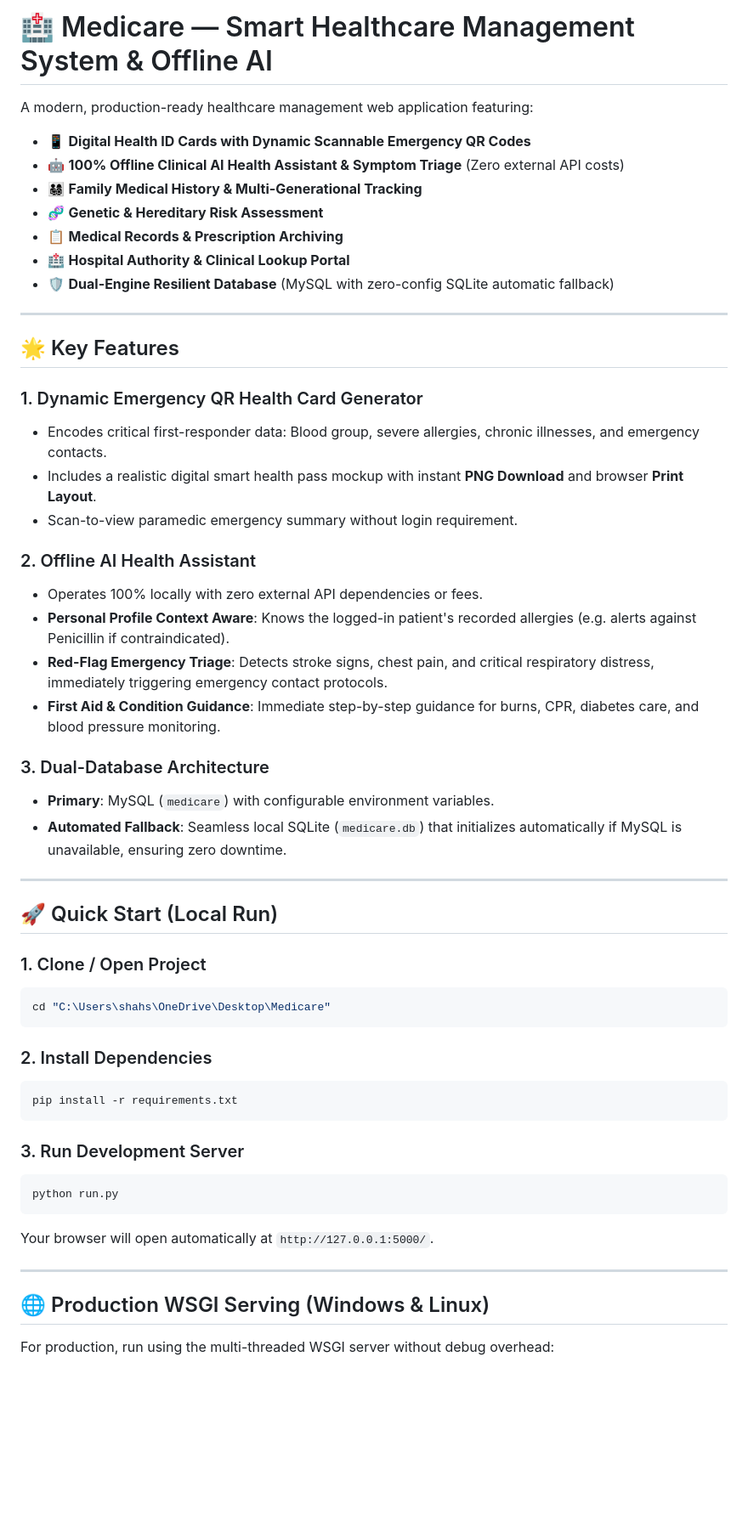
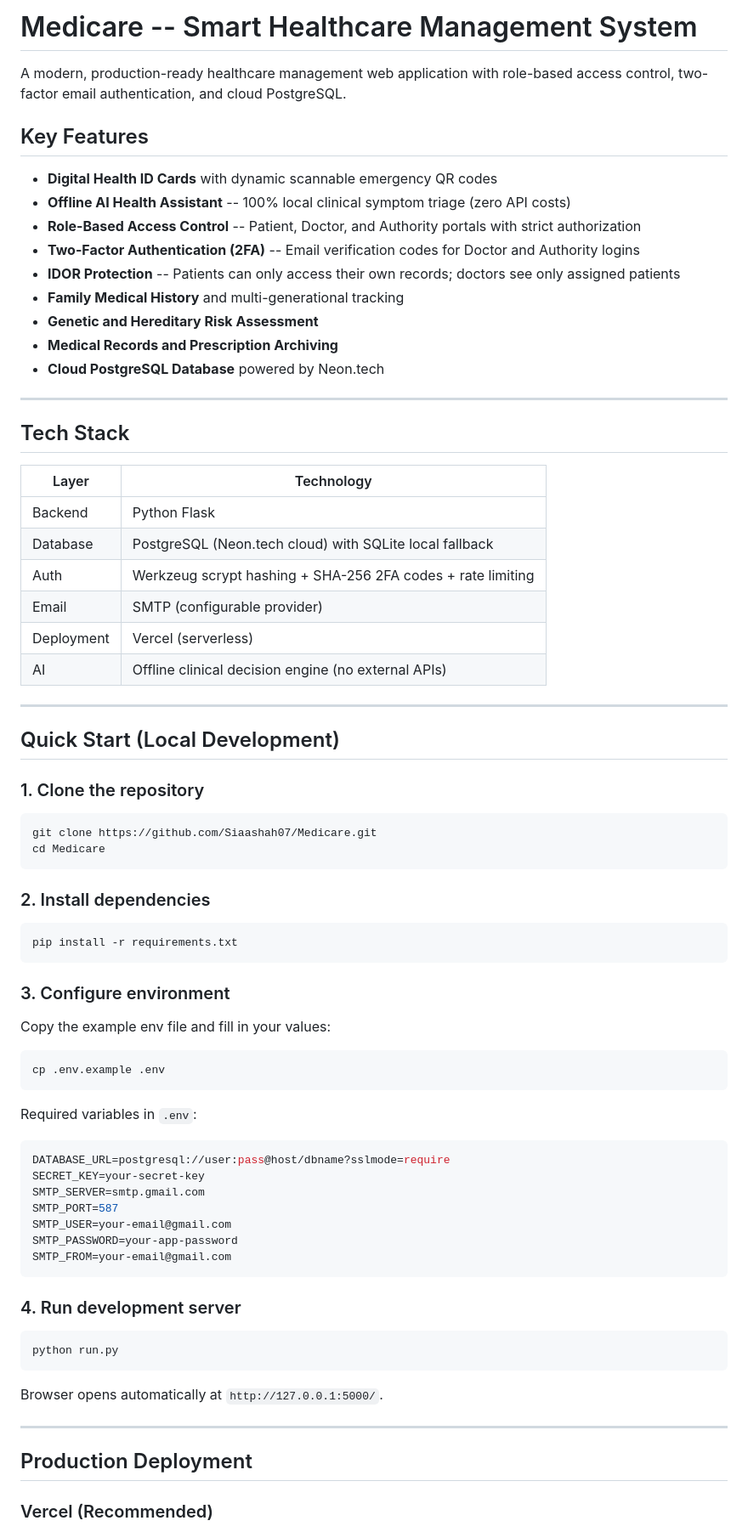
Before and after one commit to Siaashah07/Medicare, a Markdown page: README.md, the part around one of its changes. Shown at 85% size. Rendered like a GitHub page; blank space fills up the shorter version.

````diff
--- a/README.md
+++ b/README.md
@@ -1,56 +1,80 @@
-# 🏥 Medicare — Smart Healthcare Management System & Offline AI
+# Medicare -- Smart Healthcare Management System
 
-A modern, production-ready healthcare management web application featuring:
-- 📱 **Digital Health ID Cards with Dynamic Scannable Emergency QR Codes**
-- 🤖 **100% Offline Clinical AI Health Assistant & Symptom Triage** (Zero external API costs)
-- 👨‍👩‍👧‍👦 **Family Medical History & Multi-Generational Tracking**
-- 🧬 **Genetic & Hereditary Risk Assessment**
-- 📋 **Medical Records & Prescription Archiving**
-- 🏥 **Hospital Authority & Clinical Lookup Portal**
-- 🛡️ **Dual-Engine Resilient Database** (MySQL with zero-config SQLite automatic fallback)
+A modern, production-ready healthcare management web application with role-based access control, two-factor email authentication, and cloud PostgreSQL.
+
+## Key Features
+
+- **Digital Health ID Cards** with dynamic scannable emergency QR codes
+- **Offline AI Health Assistant** -- 100% local clinical symptom triage (zero API costs)
+- **Role-Based Access Control** -- Patient, Doctor, and Authority portals with strict authorization
+- **Two-Factor Authentication (2FA)** -- Email verification codes for Doctor and Authority logins
+- **IDOR Protection** -- Patients can only access their own records; doctors see only assigned patients
+- **Family Medical History** and multi-generational tracking
+- **Genetic and Hereditary Risk Assessment**
+- **Medical Records and Prescription Archiving**
+- **Cloud PostgreSQL Database** powered by Neon.tech
 
 ---
 
-## 🌟 Key Features
+## Tech Stack
 
-### 1. Dynamic Emergency QR Health Card Generator
-- Encodes critical first-responder data: Blood group, severe allergies, chronic illnesses, and emergency contacts.
-- Includes a realistic digital smart health pass mockup with instant **PNG Download** and browser **Print Layout**.
-- Scan-to-view paramedic emergency summary without login requirement.
-
-### 2. Offline AI Health Assistant
-- Operates 100% locally with zero external API dependencies or fees.
-- **Personal Profile Context Aware**: Knows the logged-in patient's recorded allergies (e.g. alerts against Penicillin if contraindicated).
-- **Red-Flag Emergency Triage**: Detects stroke signs, chest pain, and critical respiratory distress, immediately triggering emergency contact protocols.
-- **First Aid & Condition Guidance**: Immediate step-by-step guidance for burns, CPR, diabetes care, and blood pressure monitoring.
-
-### 3. Dual-Database Architecture
-- **Primary**: MySQL (`medicare`) with configurable environment variables.
-- **Automated Fallback**: Seamless local SQLite (`medicare.db`) that initializes automatically if MySQL is unavailable, ensuring zero downtime.
+| Layer | Technology |
+|-------|-----------|
+| Backend | Python Flask |
+| Database | PostgreSQL (Neon.tech cloud) with SQLite local fallback |
+| Auth | Werkzeug scrypt hashing + SHA-256 2FA codes + rate limiting |
+| Email | SMTP (configurable provider) |
+| Deployment | Vercel (serverless) |
+| AI | Offline clinical decision engine (no external APIs) |
 
 ---
 
-## 🚀 Quick Start (Local Run)
+## Quick Start (Local Development)
 
-### 1. Clone / Open Project
-```powershell
-cd "C:\Users\shahs\OneDrive\Desktop\Medicare"
+### 1. Clone the repository
+
+```bash
+git clone https://github.com/Siaashah07/Medicare.git
+cd Medicare
 ```
 
-### 2. Install Dependencies
-```powershell
+### 2. Install dependencies
+
+```bash
 pip install -r requirements.txt
 ```
 
-### 3. Run Development Server
-```powershell
+### 3. Configure environment
+
+Copy the example env file and fill in your values:
+
+```bash
+cp .env.example .env
+```
+
+Required variables in `.env`:
+
+```env
+DATABASE_URL=postgresql://user:pass@host/dbname?sslmode=require
+SECRET_KEY=your-secret-key
+SMTP_SERVER=smtp.gmail.com
+SMTP_PORT=587
+SMTP_USER=your-email@gmail.com
+SMTP_PASSWORD=your-app-password
+SMTP_FROM=your-email@gmail.com
+```
+
+### 4. Run development server
+
+```bash
 python run.py
 ```
-Your browser will open automatically at `http://127.0.0.1:5000/`.
+
+Browser opens automatically at `http://127.0.0.1:5000/`.
 
 ---
 
-## 🌐 Production WSGI Serving (Windows & Linux)
+## Production Deployment
 
-For production, run using the multi-threaded WSGI server without debug overhead:
+### Vercel (Recommended)
 
````
Also changed, not shown: other parts of README.md (+74 -89 lines).
